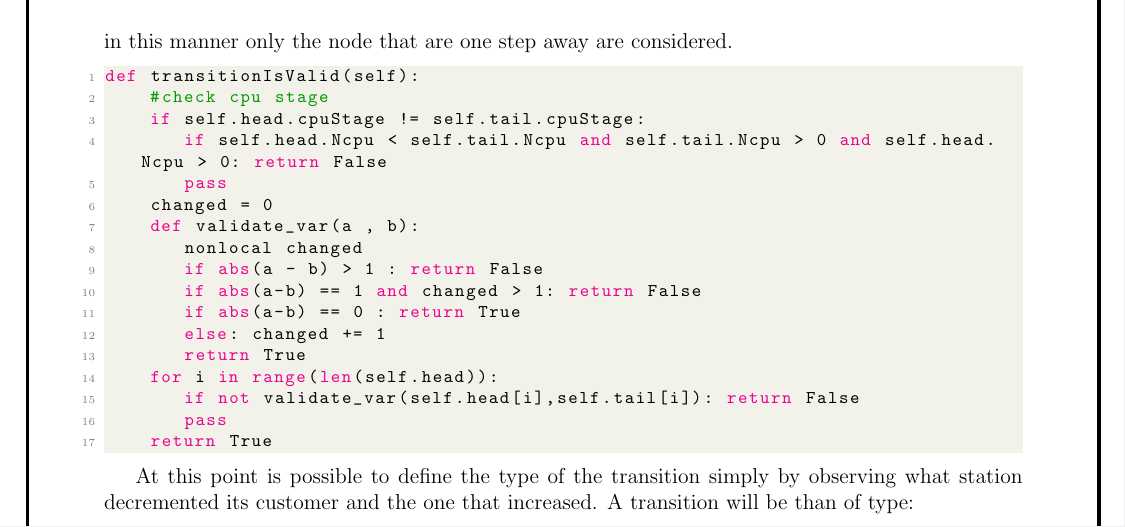
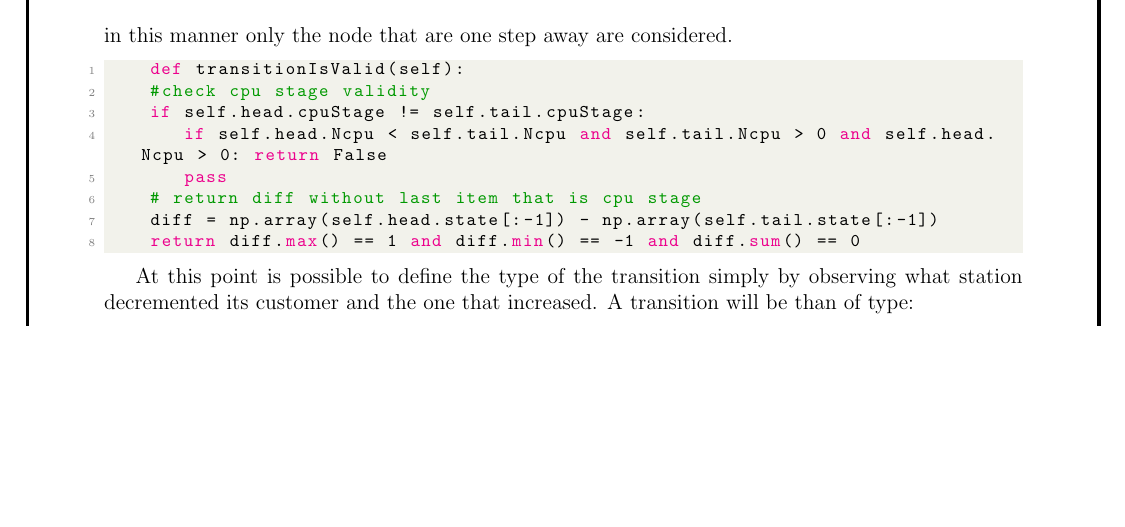
Before and after one commit to PrimeMinisterOfGreed/NextEventSimulator, a LaTeX document (Scheduler/doc/Report.tex): part of page 25 of 32 before the commit and part of page 25 of 33 after it, cut so that both start at the same text, the shorter picture padded with empty space. Compiled offline with pdfLaTeX.

Commit message:
add things to report

```diff
--- a/Scheduler/doc/Report.tex
+++ b/Scheduler/doc/Report.tex
@@ -570,23 +570,14 @@ Not all possible edges in the graph are valid, so it is necessary to impose some
 in this manner only the node that are one step away are considered.
 
 \begin{lstlisting}[language=python,breaklines]
-def transitionIsValid(self):
-    #check cpu stage
+    def transitionIsValid(self):
+    #check cpu stage validity
     if self.head.cpuStage != self.tail.cpuStage:
        if self.head.Ncpu < self.tail.Ncpu and self.tail.Ncpu > 0 and self.head.Ncpu > 0: return False
        pass
-    changed = 0
-    def validate_var(a , b):
-       nonlocal changed
-       if abs(a - b) > 1 : return False
-       if abs(a-b) == 1 and changed > 1: return False
-       if abs(a-b) == 0 : return True
-       else: changed += 1
-       return True
-    for i in range(len(self.head)):
-       if not validate_var(self.head[i],self.tail[i]): return False
-       pass
-    return True
+    # return diff without last item that is cpu stage
+    diff = np.array(self.head.state[:-1]) - np.array(self.tail.state[:-1])
+    return diff.max() == 1 and diff.min() == -1 and diff.sum() == 0
 \end{lstlisting}
 
 At this point is possible to define the type of the transition simply by observing what station decremented its customer and the one that increased. A transition will be than of type:
```
Also changed, not shown: Scheduler/doc/Report.tex (10 more changed lines), 2 other files.
